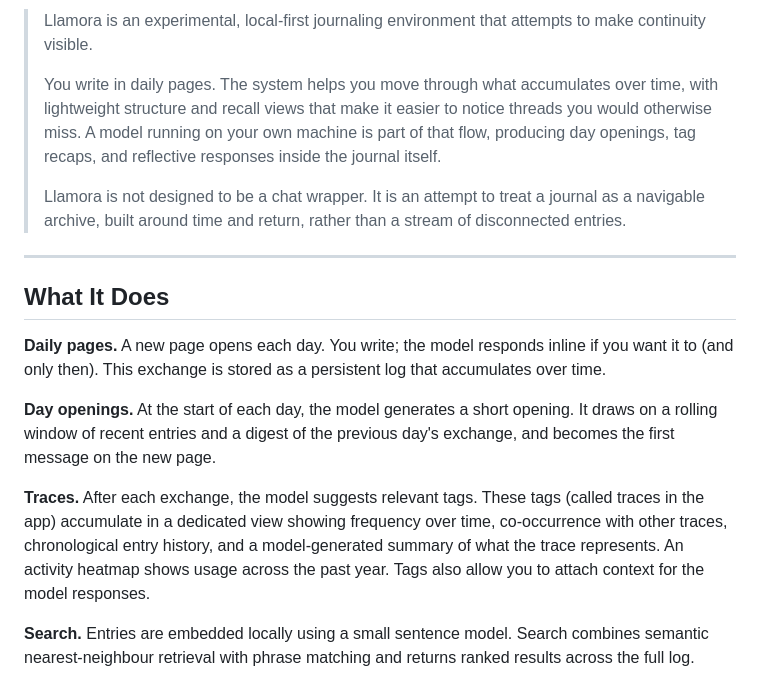
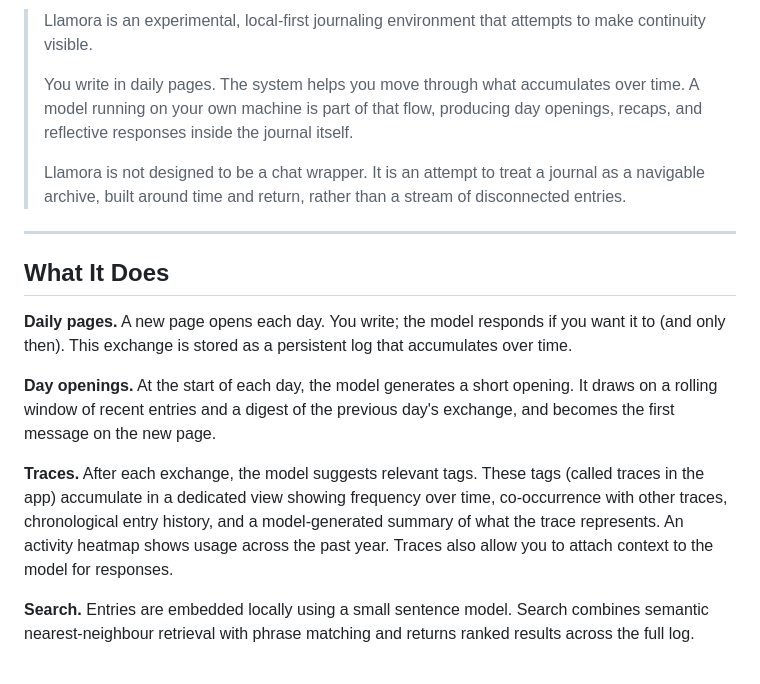
Before and after one commit to joelkuiper/Llamora, a Markdown page: README.md, the part around the change. GitHub-like rendering.

```diff
--- a/README.md
+++ b/README.md
@@ -3,7 +3,7 @@
 
 > Llamora is an experimental, local-first journaling environment that attempts to make continuity visible.
 >
-> You write in daily pages. The system helps you move through what accumulates over time, with lightweight structure and recall views that make it easier to notice threads you would otherwise miss. A model running on your own machine is part of that flow, producing day openings, tag recaps, and reflective responses inside the journal itself.
+> You write in daily pages. The system helps you move through what accumulates over time. A model running on your own machine is part of that flow, producing day openings, recaps, and reflective responses inside the journal itself.
 >
 > Llamora is not designed to be a chat wrapper. It is an attempt to treat a journal as a navigable archive, built around time and return, rather than a stream of disconnected entries.
 
@@ -11,11 +11,11 @@
 
 ## What It Does
 
-**Daily pages.** A new page opens each day. You write; the model responds inline if you want it to (and only then). This exchange is stored as a persistent log that accumulates over time.
+**Daily pages.** A new page opens each day. You write; the model responds if you want it to (and only then). This exchange is stored as a persistent log that accumulates over time.
 
 **Day openings.** At the start of each day, the model generates a short opening. It draws on a rolling window of recent entries and a digest of the previous day's exchange, and becomes the first message on the new page.
 
-**Traces.** After each exchange, the model suggests relevant tags. These tags (called traces in the app) accumulate in a dedicated view showing frequency over time, co-occurrence with other traces, chronological entry history, and a model-generated summary of what the trace represents. An activity heatmap shows usage across the past year. Tags also allow you to attach context for the model responses.
+**Traces.** After each exchange, the model suggests relevant tags. These tags (called traces in the app) accumulate in a dedicated view showing frequency over time, co-occurrence with other traces, chronological entry history, and a model-generated summary of what the trace represents. An activity heatmap shows usage across the past year. Traces also allow you to attach context to the model for responses.
 
 **Search.** Entries are embedded locally using a small sentence model. Search combines semantic nearest-neighbour retrieval with phrase matching and returns ranked results across the full log.
 
```
